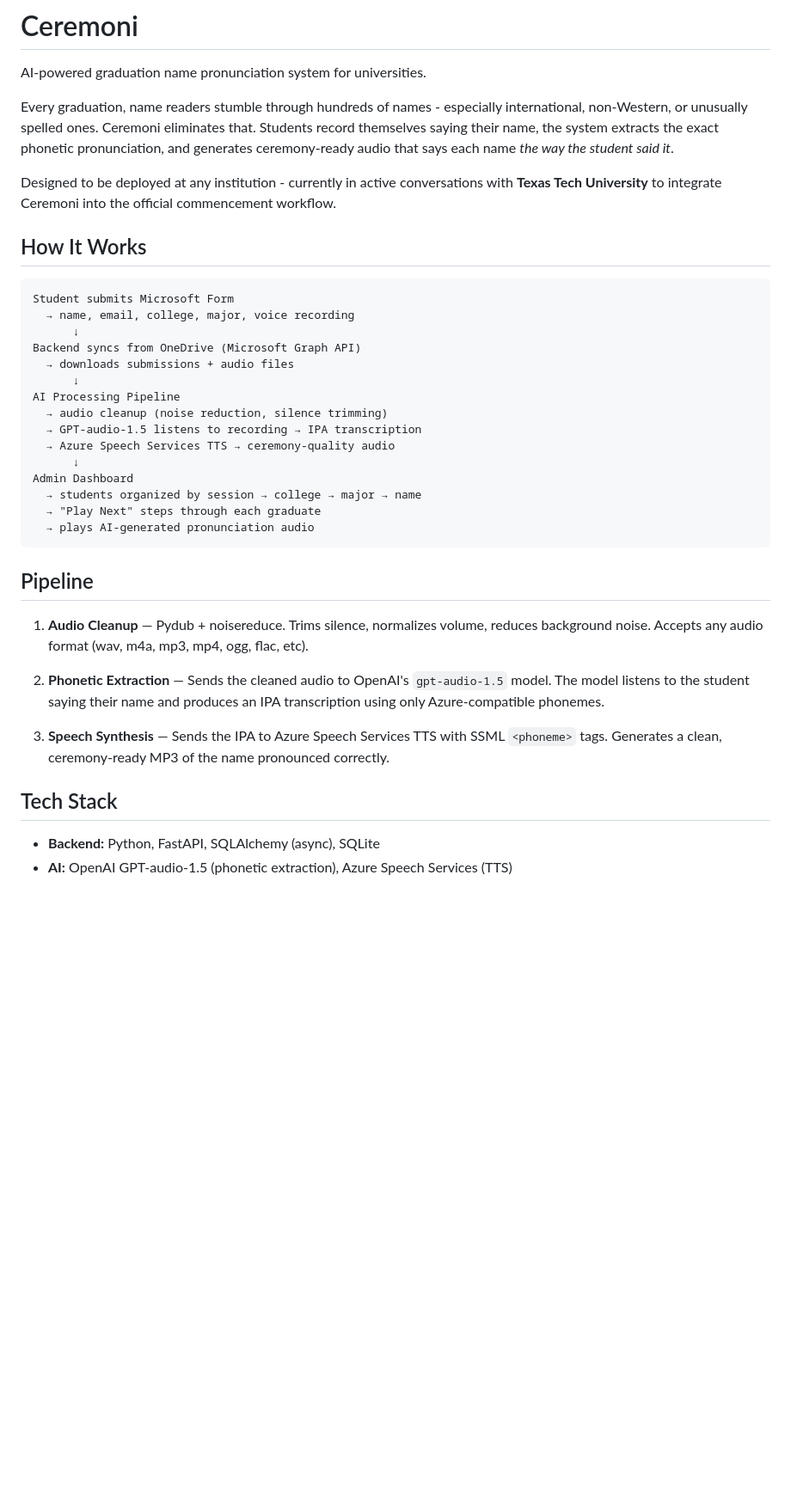
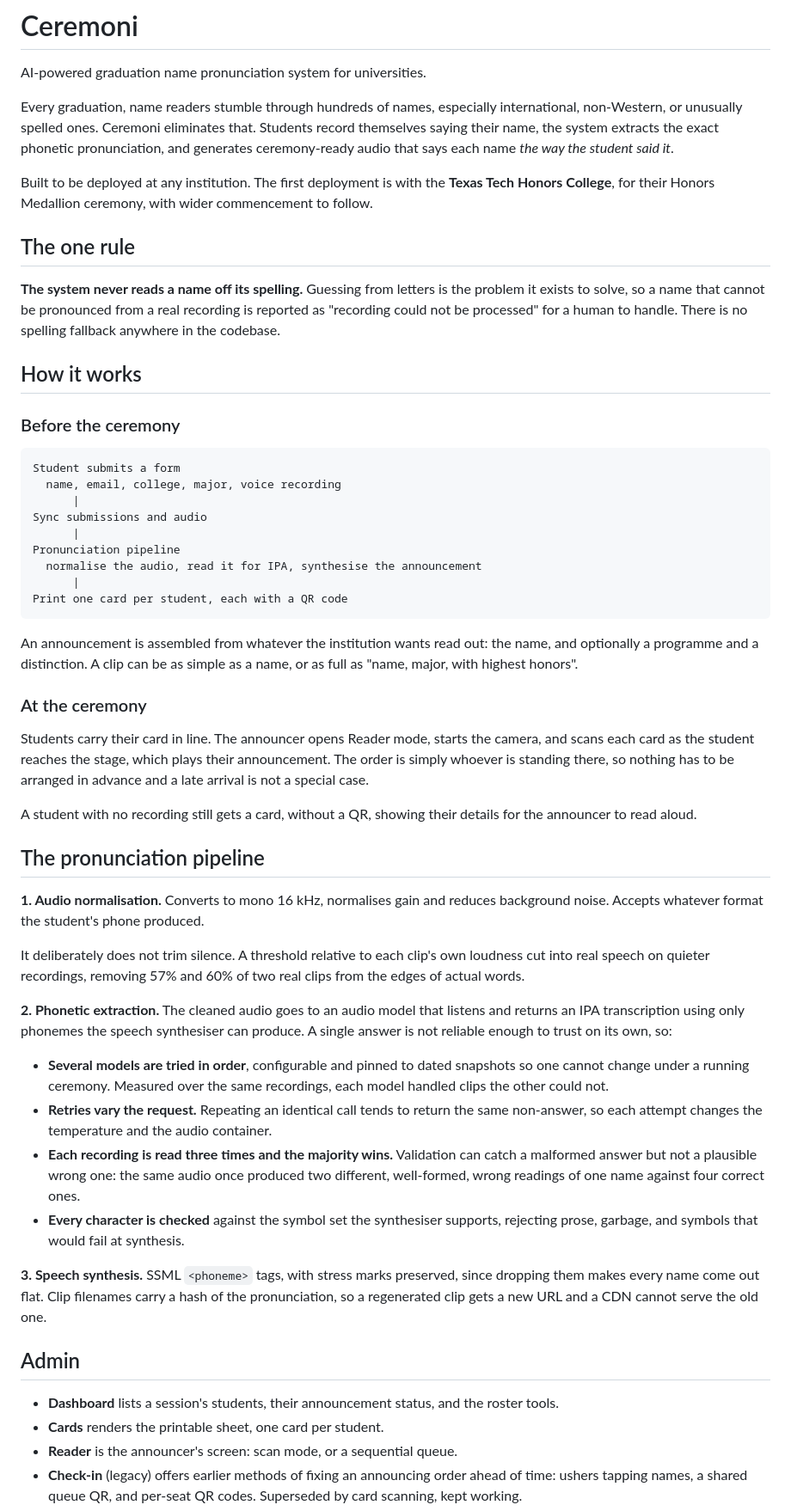
Before and after one commit to lavneethora/ceremoni, a Markdown page: README.md, the part around one of its changes. Shown at 86% size. Drawn GitHub-style; blank space fills up the shorter version.

Commit message:
Rewrite the readme around how the system actually works now

````diff
--- a/README.md
+++ b/README.md
@@ -2,39 +2,82 @@
 
 AI-powered graduation name pronunciation system for universities.
 
-Every graduation, name readers stumble through hundreds of names - especially international, non-Western, or unusually spelled ones. Ceremoni eliminates that. Students record themselves saying their name, the system extracts the exact phonetic pronunciation, and generates ceremony-ready audio that says each name *the way the student said it*.
+Every graduation, name readers stumble through hundreds of names, especially international, non-Western, or unusually spelled ones. Ceremoni eliminates that. Students record themselves saying their name, the system extracts the exact phonetic pronunciation, and generates ceremony-ready audio that says each name *the way the student said it*.
 
-Designed to be deployed at any institution - currently in active conversations with **Texas Tech University** to integrate Ceremoni into the official commencement workflow.
+Built to be deployed at any institution. The first deployment is with the **Texas Tech Honors College**, for their Honors Medallion ceremony, with wider commencement to follow.
 
-## How It Works
+## The one rule
+
+**The system never reads a name off its spelling.** Guessing from letters is the problem it exists to solve, so a name that cannot be pronounced from a real recording is reported as "recording could not be processed" for a human to handle. There is no spelling fallback anywhere in the codebase.
+
+## How it works
+
+### Before the ceremony
 
 ```
-Student submits Microsoft Form
-  → name, email, college, major, voice recording
-      ↓
-Backend syncs from OneDrive (Microsoft Graph API)
-  → downloads submissions + audio files
-      ↓
-AI Processing Pipeline
-  → audio cleanup (noise reduction, silence trimming)
-  → GPT-audio-1.5 listens to recording → IPA transcription
-  → Azure Speech Services TTS → ceremony-quality audio
-      ↓
-Admin Dashboard
-  → students organized by session → college → major → name
-  → "Play Next" steps through each graduate
-  → plays AI-generated pronunciation audio
+Student submits a form
+  name, email, college, major, voice recording
+      |
+Sync submissions and audio
+      |
+Pronunciation pipeline
+  normalise the audio, read it for IPA, synthesise the announcement
+      |
+Print one card per student, each with a QR code
 ```
 
-## Pipeline
+An announcement is assembled from whatever the institution wants read out: the
+name, and optionally a programme and a distinction. A clip can be as simple as a
+name, or as full as "name, major, with highest honors".
 
-1. **Audio Cleanup** — Pydub + noisereduce. Trims silence, normalizes volume, reduces background noise. Accepts any audio format (wav, m4a, mp3, mp4, ogg, flac, etc).
+### At the ceremony
 
-2. **Phonetic Extraction** — Sends the cleaned audio to OpenAI's `gpt-audio-1.5` model. The model listens to the student saying their name and produces an IPA transcription using only Azure-compatible phonemes.
+Students carry their card in line. The announcer opens Reader mode, starts the
+camera, and scans each card as the student reaches the stage, which plays their
+announcement. The order is simply whoever is standing there, so nothing has to
+be arranged in advance and a late arrival is not a special case.
 
-3. **Speech Synthesis** — Sends the IPA to Azure Speech Services TTS with SSML `<phoneme>` tags. Generates a clean, ceremony-ready MP3 of the name pronounced correctly.
+A student with no recording still gets a card, without a QR, showing their
+details for the announcer to read aloud.
 
-## Tech Stack
+## The pronunciation pipeline
 
-- **Backend:** Python, FastAPI, SQLAlchemy (async), SQLite
-- **AI:** OpenAI GPT-audio-1.5 (phonetic extraction), Azure Speech Services (TTS)
+**1. Audio normalisation.** Converts to mono 16 kHz, normalises gain and reduces
+background noise. Accepts whatever format the student's phone produced.
+
+It deliberately does not trim silence. A threshold relative to each clip's own
+loudness cut into real speech on quieter recordings, removing 57% and 60% of two
+real clips from the edges of actual words.
+
+**2. Phonetic extraction.** The cleaned audio goes to an audio model that listens
+and returns an IPA transcription using only phonemes the speech synthesiser can
+produce. A single answer is not reliable enough to trust on its own, so:
+
+- **Several models are tried in order**, configurable and pinned to dated
+  snapshots so one cannot change under a running ceremony. Measured over the same
+  recordings, each model handled clips the other could not.
+- **Retries vary the request.** Repeating an identical call tends to return the
+  same non-answer, so each attempt changes the temperature and the audio
+  container.
+- **Each recording is read three times and the majority wins.** Validation can
+  catch a malformed answer but not a plausible wrong one: the same audio once
+  produced two different, well-formed, wrong readings of one name against four
+  correct ones.
+- **Every character is checked** against the symbol set the synthesiser supports,
+  rejecting prose, garbage, and symbols that would fail at synthesis.
+
+**3. Speech synthesis.** SSML `<phoneme>` tags, with stress marks preserved,
+since dropping them makes every name come out flat. Clip filenames carry a hash
+of the pronunciation, so a regenerated clip gets a new URL and a CDN cannot serve
+the old one.
+
+## Admin
+
+- **Dashboard** lists a session's students, their announcement status, and the
+  roster tools.
+- **Cards** renders the printable sheet, one card per student.
+- **Reader** is the announcer's screen: scan mode, or a sequential queue.
+- **Check-in** (legacy) offers earlier methods of fixing an announcing order
+  ahead of time: ushers tapping names, a shared queue QR, and per-seat QR codes.
+  Superseded by card scanning, kept working.
+
````
Also changed, not shown: other parts of README.md (+51 -30 lines).
